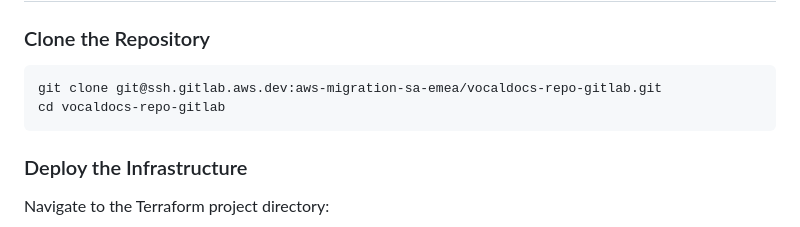
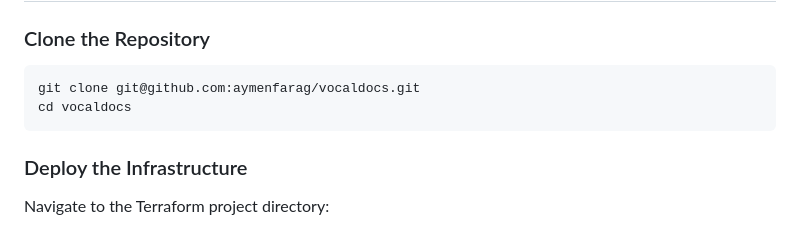
Before and after one commit to aymenfarag/vocaldocs, a Markdown page: README.md, the part around the change. Drawn GitHub-style.

Commit message:
Update README.md
Update README to clone from the right Github Repo

````diff
--- a/README.md
+++ b/README.md
@@ -33,8 +33,8 @@ Before deploying this solution, ensure you have:
 ### Clone the Repository
 
 ```bash
-git clone git@ssh.gitlab.aws.dev:aws-migration-sa-emea/vocaldocs-repo-gitlab.git
-cd vocaldocs-repo-gitlab
+git clone git@github.com:aymenfarag/vocaldocs.git
+cd vocaldocs
 ```
 
 ### Deploy the Infrastructure
````
